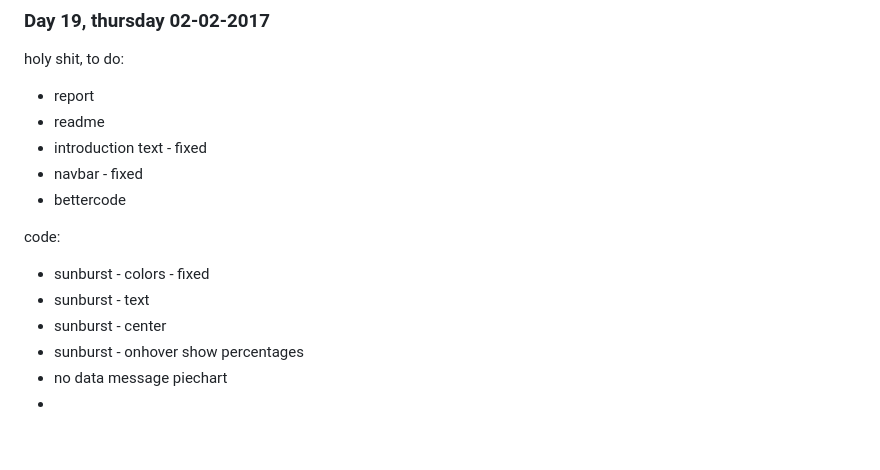
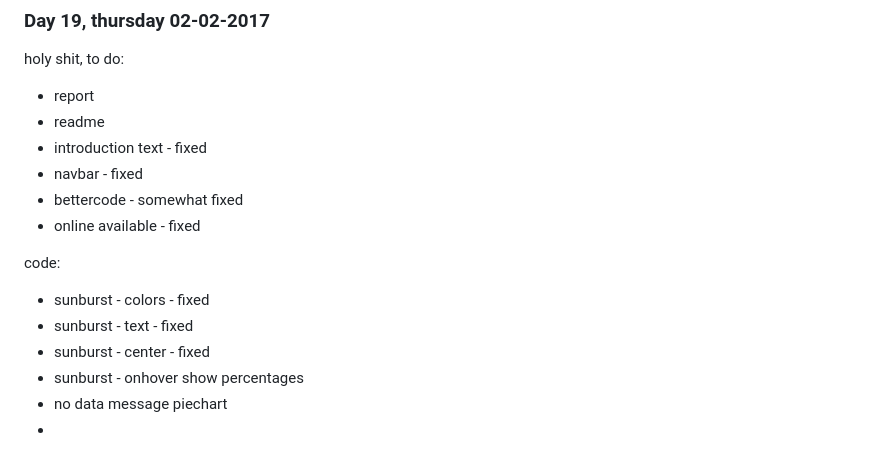
Before and after one commit to florindevessies/Programmeerproject, a Markdown page: PROCESS.md, the part around the change. Rendered like a GitHub page.

```diff
--- a/PROCESS.md
+++ b/PROCESS.md
@@ -145,12 +145,13 @@ holy shit, to do:
 * readme
 * introduction text - fixed
 * navbar - fixed
-* bettercode
+* bettercode - somewhat fixed
+* online available - fixed
 
 code:
 * sunburst - colors - fixed
-* sunburst - text
-* sunburst - center
+* sunburst - text - fixed
+* sunburst - center - fixed
 * sunburst - onhover show percentages
 * no data message piechart
 *
```
Also changed, not shown: REPORT.md (+3 -4 lines), doc/overview.png (added), doc/sunburst1960.png (added), 3 other files.
